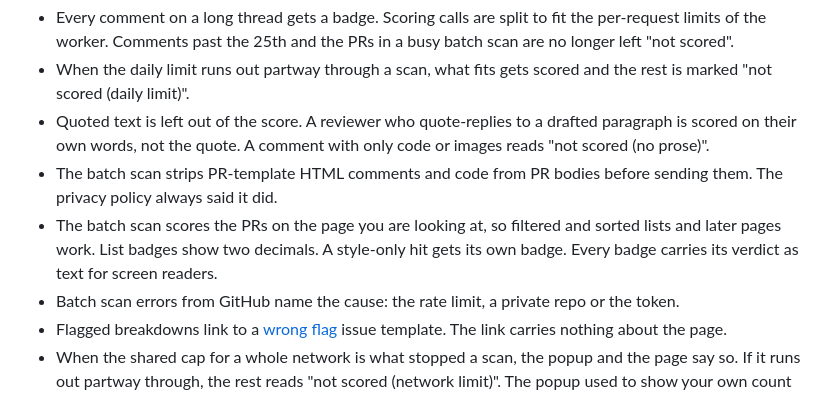
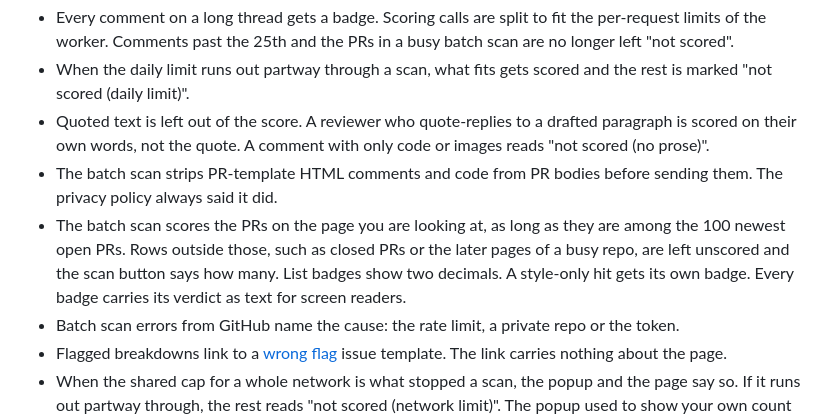
Before and after one commit to munzzyy/tellcheck-github, a Markdown page: CHANGELOG.md, the part around the change. Drawn GitHub-style.

Commit message:
CHANGELOG and roadmap: say what the list scan reaches
The list page bullet said filtered and sorted lists and later pages
work. The scan only reaches the 100 newest open PRs, so closed PRs and
the later pages of a busy repo come back unscored, with the scan button
saying how many. The roadmap entry for watching the worker now says
what it waits on: someone picking where the check runs and where its
alerts go.

```diff
--- a/CHANGELOG.md
+++ b/CHANGELOG.md
@@ -16,10 +16,11 @@ the version they shipped next to and marked "(worker)".
   with only code or images reads "not scored (no prose)".
 - The batch scan strips PR-template HTML comments and code from PR bodies
   before sending them. The privacy policy always said it did.
-- The batch scan scores the PRs on the page you are looking at, so filtered
-  and sorted lists and later pages work. List badges show two decimals. A
-  style-only hit gets its own badge. Every badge carries its verdict as text
-  for screen readers.
+- The batch scan scores the PRs on the page you are looking at, as long as
+  they are among the 100 newest open PRs. Rows outside those, such as closed
+  PRs or the later pages of a busy repo, are left unscored and the scan button
+  says how many. List badges show two decimals. A style-only hit gets its own
+  badge. Every badge carries its verdict as text for screen readers.
 - Batch scan errors from GitHub name the cause: the rate limit, a private repo
   or the token.
 - Flagged breakdowns link to a [wrong flag](.github/ISSUE_TEMPLATE/wrong-flag.md)
```
Also changed, not shown: README.md (+2 -1 lines).
